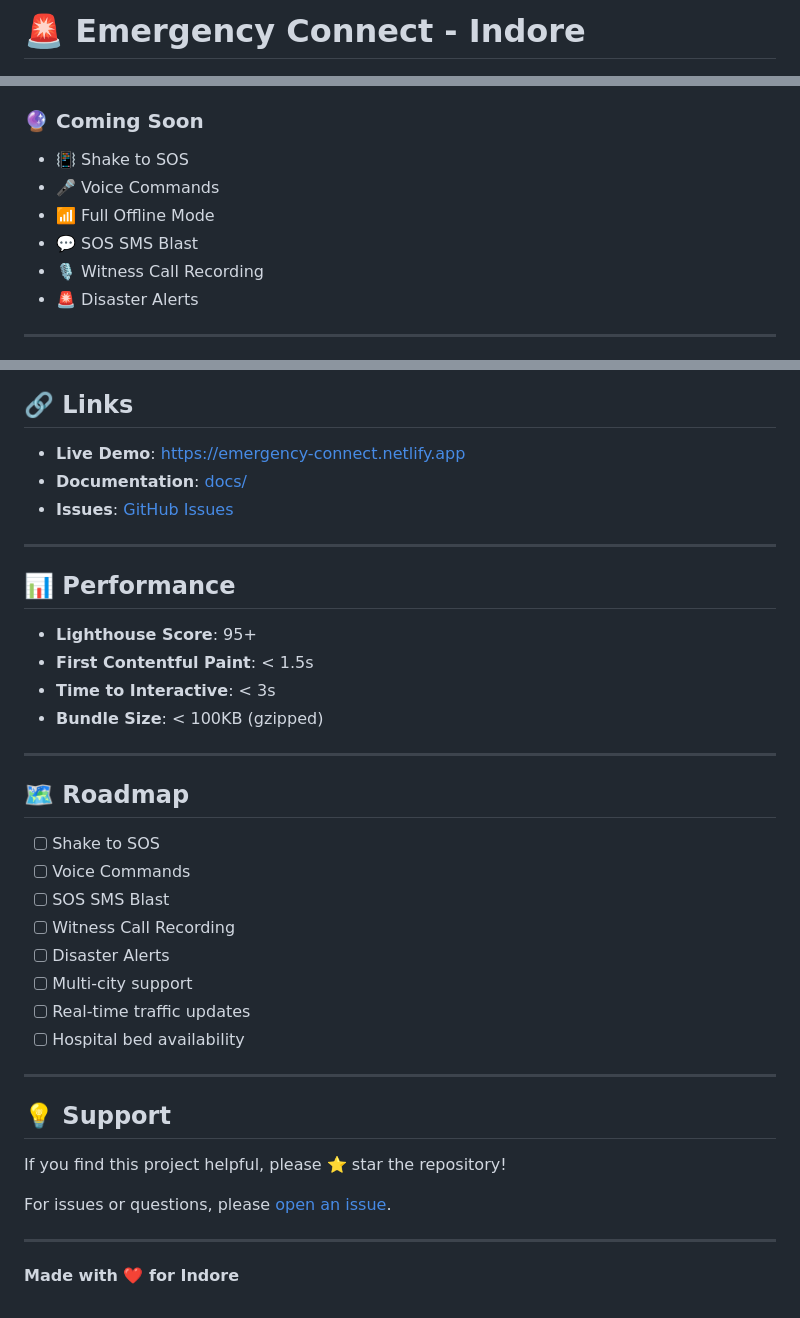
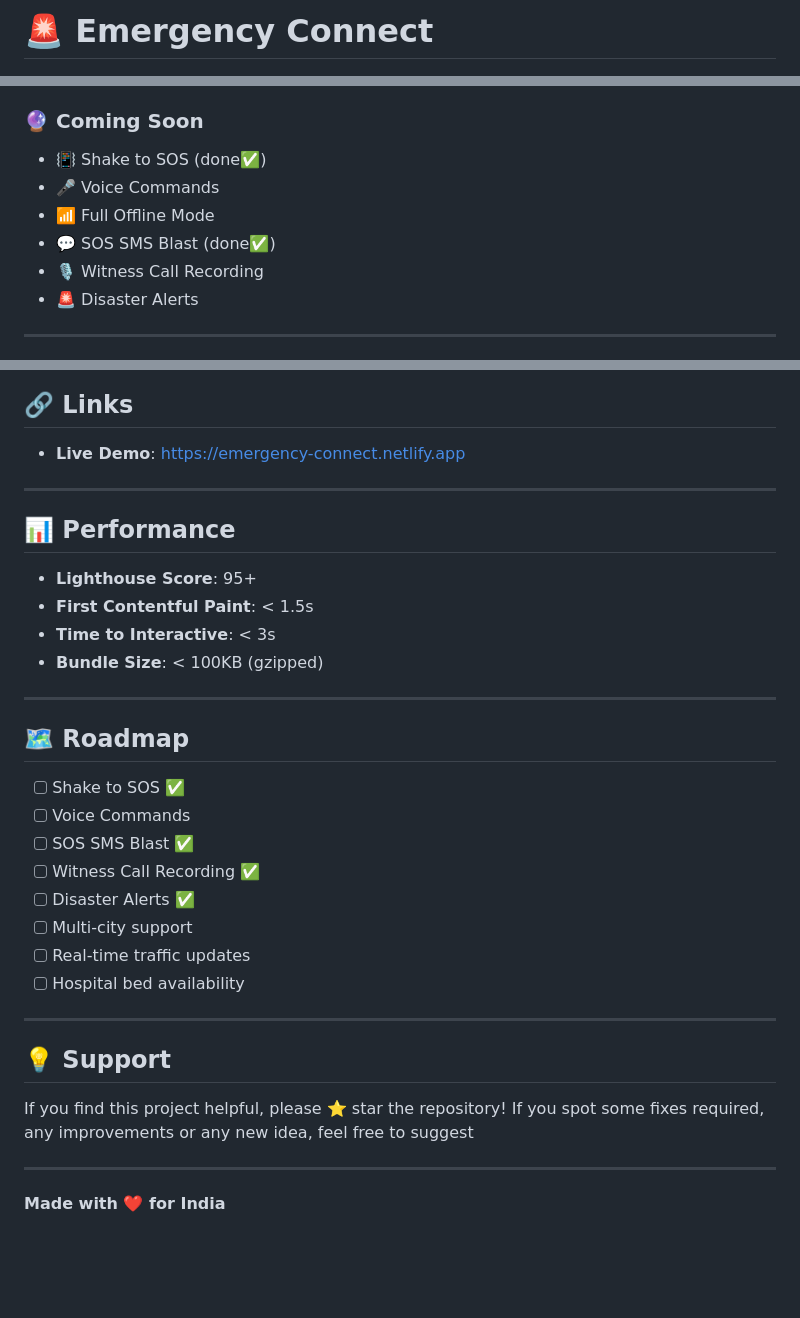
Before and after one commit to Upriser99/emergency-connect2, a Markdown page: README.md, 3 parts joined by grey strips. Rendered like a GitHub page; blank space fills up the shorter version.

Commit message:
Revise README for broader audience and feature updates
Updated README to reflect broader scope for India instead of just Indore, including changes to features and contributors.

```diff
--- a/README.md
+++ b/README.md
@@ -1,3 +1,3 @@
-# 🚨 Emergency Connect - Indore
+# 🚨 Emergency Connect
 
 [![License: MIT](https://img.shields.io/badge/License-MIT-blue.svg)](https://opensource.org/licenses/MIT)
@@ -41,10 +40,10 @@
 - Share via SMS/WhatsApp
 
 ### 🔮 Coming Soon
-- 📳 Shake to SOS
+- 📳 Shake to SOS (done✅)
 - 🎤 Voice Commands
 - 📶 Full Offline Mode
-- 💬 SOS SMS Blast
+- 💬 SOS SMS Blast (done✅)
 - 🎙️ Witness Call Recording
 - 🚨 Disaster Alerts
 
@@ -219,8 +218,6 @@ This project is licensed under the MIT License - see the [LICENSE](LICENSE) file
 ## 🔗 Links
 
 - **Live Demo**: [https://emergency-connect.netlify.app](https://emergency-connect.netlify.app)
-- **Documentation**: [docs/](docs/)
-- **Issues**: [GitHub Issues](https://github.com/yourusername/emergency-connect/issues)
 
 ---
 
@@ -235,11 +232,11 @@ This project is licensed under the MIT License - see the [LICENSE](LICENSE) file
 
 ## 🗺️ Roadmap
 
-- [ ] Shake to SOS
+- [ ] Shake to SOS ✅
 - [ ] Voice Commands
-- [ ] SOS SMS Blast
-- [ ] Witness Call Recording
-- [ ] Disaster Alerts
+- [ ] SOS SMS Blast ✅
+- [ ] Witness Call Recording ✅
+- [ ] Disaster Alerts ✅
 - [ ] Multi-city support
 - [ ] Real-time traffic updates
 - [ ] Hospital bed availability
@@ -249,9 +246,8 @@ This project is licensed under the MIT License - see the [LICENSE](LICENSE) file
 ## 💡 Support
 
 If you find this project helpful, please ⭐ star the repository!
-
-For issues or questions, please [open an issue](https://github.com/yourusername/emergency-connect/issues).
+If you spot some fixes required, any improvements or any new idea, feel free to suggest
 
 ---
 
-**Made with ❤️ for Indore**
+**Made with ❤️ for India**
```
Also changed, not shown: other parts of README.md (+2 -3 lines).
